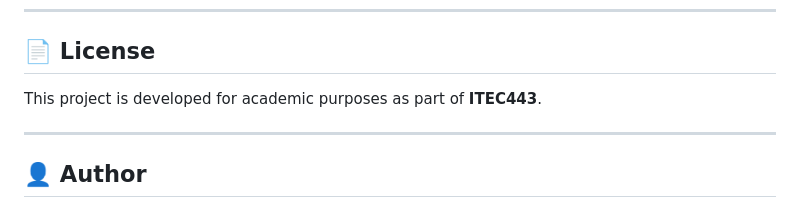
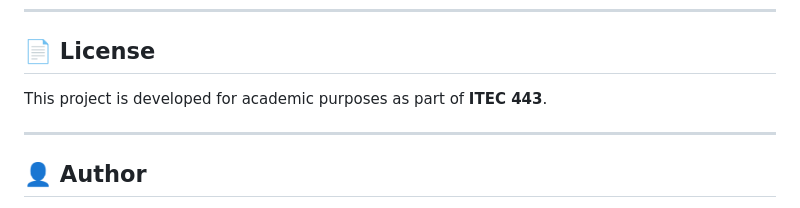
Before and after one commit to gwenbleiddd/volunteerApi, a Markdown page: README.md, the part around the change. GitHub-like rendering.

```diff
--- a/README.md
+++ b/README.md
@@ -207,7 +207,7 @@ This separation improves scalability and maintainability.
 
 ## 📄 License
 
-This project is developed for academic purposes as part of **ITEC443**.
+This project is developed for academic purposes as part of **ITEC 443**.
 
 ---
 
```
